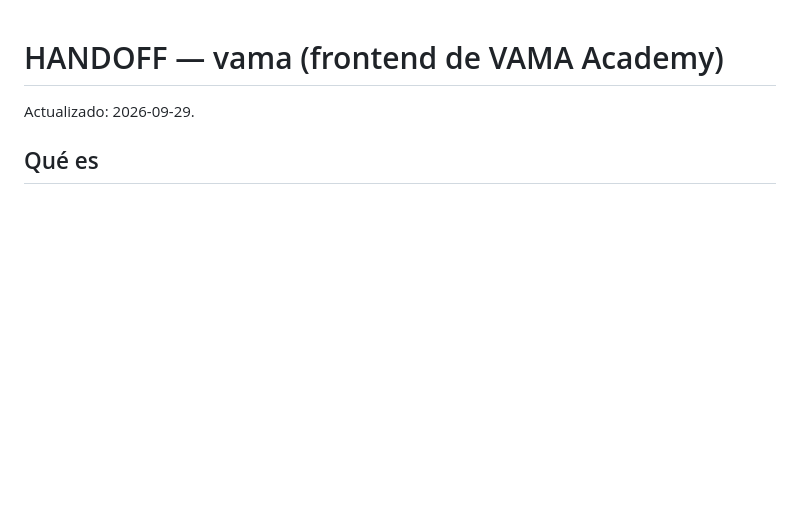
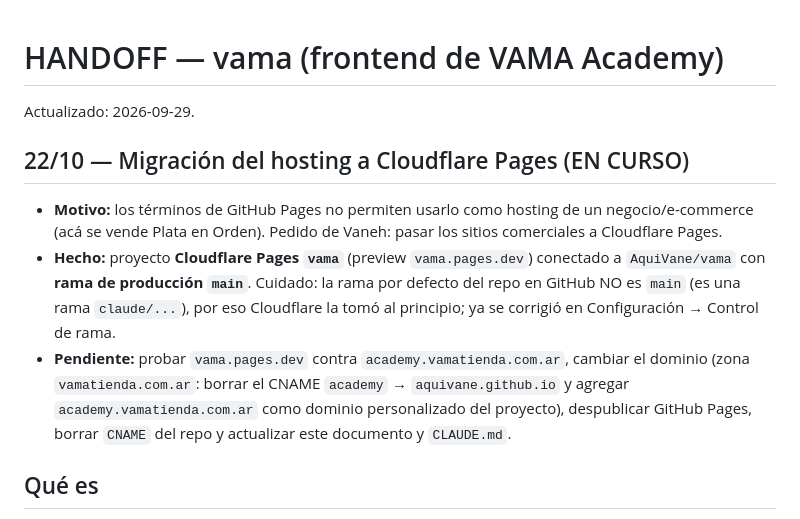
Before and after one commit to AquiVane/vama, a Markdown page: HANDOFF.md, the part around the change. GitHub-like rendering; blank space fills up the shorter version.

Commit message:
HANDOFF: migración del hosting a Cloudflare Pages en curso
Se documenta el proyecto Cloudflare Pages vama (rama de producción main) y los pasos pendientes. No cambia nada del sitio.

Co-Authored-By: Claude Sonnet 5.5 <noreply@anthropic.com>
Claude-Session: https://claude.ai/code/session_011YzWWxGEaiaHiXHKZcSkVX

```diff
--- a/HANDOFF.md
+++ b/HANDOFF.md
@@ -1,6 +1,11 @@
 # HANDOFF — vama (frontend de VAMA Academy)
 
 Actualizado: 2026-09-29.
+
+## 22/10 — Migración del hosting a Cloudflare Pages (EN CURSO)
+- **Motivo:** los términos de GitHub Pages no permiten usarlo como hosting de un negocio/e-commerce (acá se vende Plata en Orden). Pedido de Vaneh: pasar los sitios comerciales a Cloudflare Pages.
+- **Hecho:** proyecto **Cloudflare Pages `vama`** (preview `vama.pages.dev`) conectado a `AquiVane/vama` con **rama de producción `main`**. Cuidado: la rama por defecto del repo en GitHub NO es `main` (es una rama `claude/...`), por eso Cloudflare la tomó al principio; ya se corrigió en Configuración → Control de rama.
+- **Pendiente:** probar `vama.pages.dev` contra `academy.vamatienda.com.ar`, cambiar el dominio (zona `vamatienda.com.ar`: borrar el CNAME `academy` → `aquivane.github.io` y agregar `academy.vamatienda.com.ar` como dominio personalizado del proyecto), despublicar GitHub Pages, borrar `CNAME` del repo y actualizar este documento y `CLAUDE.md`.
 
 ## Qué es
 Frontend estático de `academy.vamatienda.com.ar` (GitHub Pages, `main`, raíz, CNAME en este repo). Primer producto: **Plata en Orden** ($14.900 ARS / USD 10.90) con bump **Plan de 90 días para tu fondo de emergencia** ($6.900 / USD 4.90). Backend = `cosmart-workers` (`cosmart-training-core` + `mp-productos-ganadores`). Training (`training.cosmart.com.ar`) no se toca.
```
